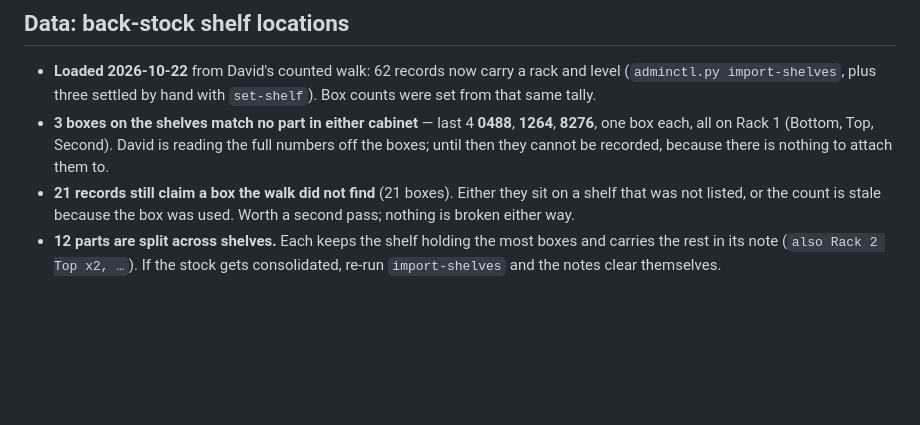
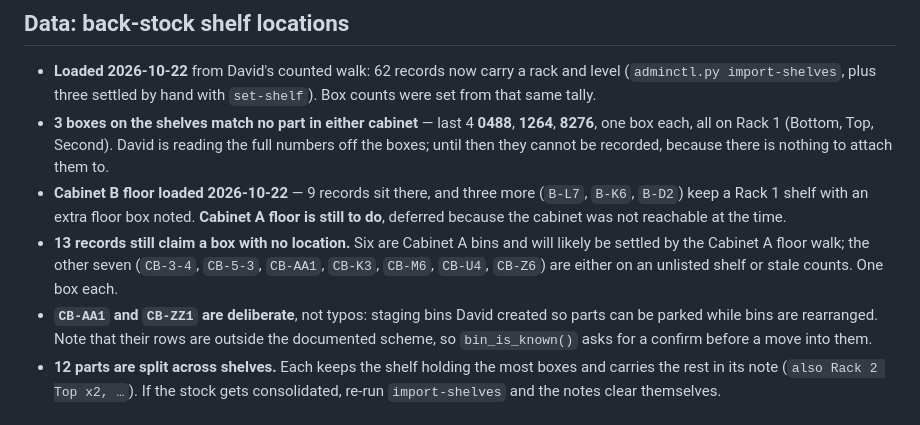
Before and after one commit to dmstrzelecki-cell/bolt-cabinet, a Markdown page: PUNCHLIST.md, the part around the change. GitHub-like rendering; blank space fills up the shorter version.

Commit message:
Punch list: Cabinet B floor loaded, Cabinet A still to do
Nine records now sit on the Cabinet B floor, and three keep a Rack 1 shelf
with an extra floor box noted rather than being moved off the rack. Thirteen
records still claim a box with no location; six of those are Cabinet A bins
that the Cabinet A floor walk will probably account for.

Also records that CB-AA1 and CB-ZZ1 are deliberate staging bins, so nobody
"fixes" them into A1 and Z1 later.

Co-Authored-By: Claude Opus 5 <noreply@anthropic.com>

```diff
--- a/PUNCHLIST.md
+++ b/PUNCHLIST.md
@@ -108,9 +108,18 @@
   **0488**, **1264**, **8276**, one box each, all on Rack 1 (Bottom, Top,
   Second). David is reading the full numbers off the boxes; until then they
   cannot be recorded, because there is nothing to attach them to.
-- **21 records still claim a box the walk did not find** (21 boxes). Either
-  they sit on a shelf that was not listed, or the count is stale because the
-  box was used. Worth a second pass; nothing is broken either way.
+- **Cabinet B floor loaded 2026-10-22** — 9 records sit there, and three
+  more (`B-L7`, `B-K6`, `B-D2`) keep a Rack 1 shelf with an extra floor box
+  noted. **Cabinet A floor is still to do**, deferred because the cabinet
+  was not reachable at the time.
+- **13 records still claim a box with no location.** Six are Cabinet A bins
+  and will likely be settled by the Cabinet A floor walk; the other seven
+  (`CB-3-4`, `CB-5-3`, `CB-AA1`, `CB-K3`, `CB-M6`, `CB-U4`, `CB-Z6`) are
+  either on an unlisted shelf or stale counts. One box each.
+- **`CB-AA1` and `CB-ZZ1` are deliberate**, not typos: staging bins David
+  created so parts can be parked while bins are rearranged. Note that their
+  rows are outside the documented scheme, so `bin_is_known()` asks for a
+  confirm before a move into them.
 - **12 parts are split across shelves.** Each keeps the shelf holding the
   most boxes and carries the rest in its note (`also Rack 2 Top x2, …`).
   If the stock gets consolidated, re-run `import-shelves` and the notes
```
